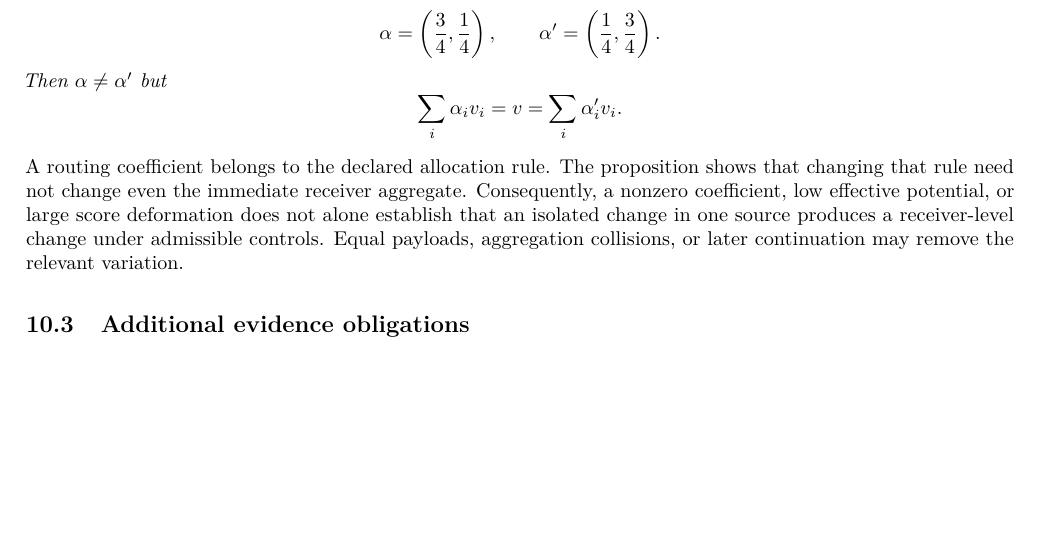
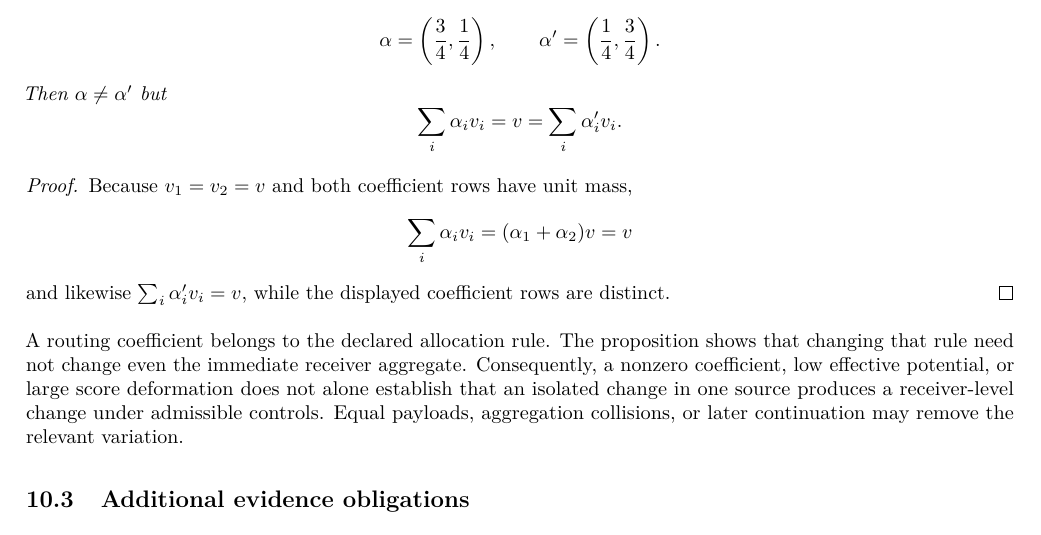
Before and after one commit to luisrosa/architecture-before-formula, a LaTeX paper (paper/main.tex, which reads paper/sections/10_mechanism_boundary.tex): part of page 28 of 30, cut so that both start at the same text, the shorter picture padded with empty space. Compiled offline with pdfLaTeX.

Commit message:
Add explicit mediation counterexample proof

```diff
--- a/paper/sections/10_mechanism_boundary.tex
+++ b/paper/sections/10_mechanism_boundary.tex
@@ -34,6 +34,14 @@ v
 \]
 \end{proposition}
 
+\begin{proof}
+Because $v_1=v_2=v$ and both coefficient rows have unit mass,
+\[
+\sum_i\alpha_iv_i=(\alpha_1+\alpha_2)v=v
+\]
+and likewise $\sum_i\alpha_i'v_i=v$, while the displayed coefficient rows are distinct.
+\end{proof}
+
 A routing coefficient belongs to the declared allocation rule. The proposition shows that changing that rule need not change even the immediate receiver aggregate. Consequently, a nonzero coefficient, low effective potential, or large score deformation does not alone establish that an isolated change in one source produces a receiver-level change under admissible controls. Equal payloads, aggregation collisions, or later continuation may remove the relevant variation.
 
 \subsection{Additional evidence obligations}
```
